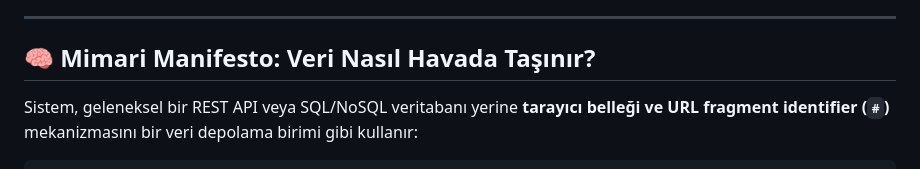
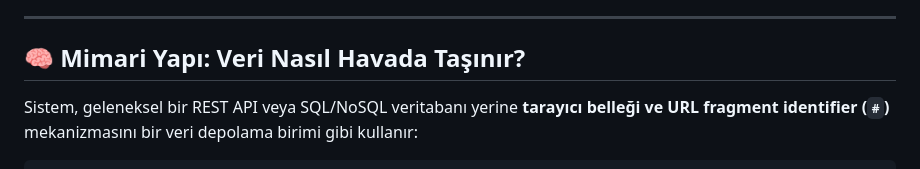
Before and after one commit to batuhanbayatli/menu-matik, a Markdown page: README.md, the part around the change. Drawn GitHub-style.

```diff
--- a/README.md
+++ b/README.md
@@ -57,7 +57,7 @@
 
 ---
 
-## 🧠 Mimari Manifesto: Veri Nasıl Havada Taşınır?
+## 🧠 Mimari Yapı: Veri Nasıl Havada Taşınır?
 
 Sistem, geleneksel bir REST API veya SQL/NoSQL veritabanı yerine **tarayıcı belleği ve URL fragment identifier (`#`)** mekanizmasını bir veri depolama birimi gibi kullanır:
 
```
